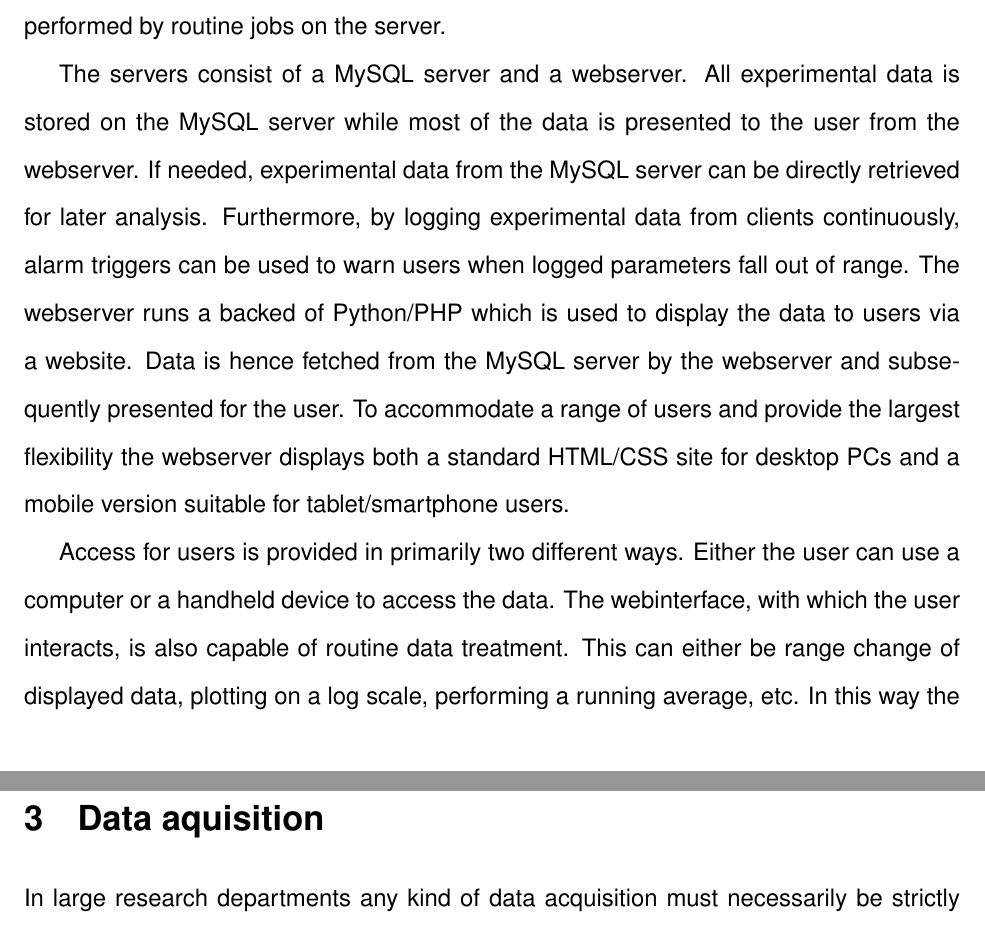
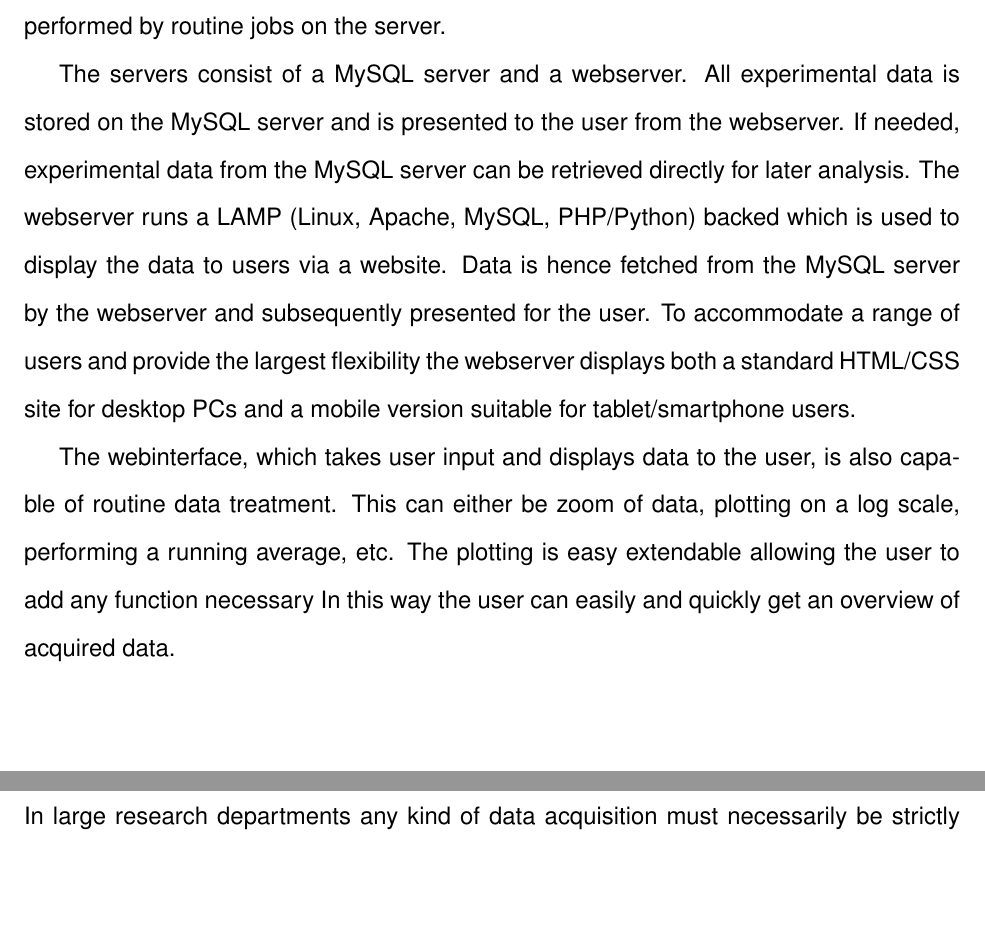
Before and after one commit to robertjensen/LoggingPaper, a LaTeX paper (paper.tex, which reads system_description.tex): two parts of pages 4 and 5 of 12, joined at a grey line, cut so that both start at the same text, the shorter picture padded with empty space. Compiled offline with pdfLaTeX.

Commit message:
Further improving the manuscript

```diff
--- a/system_description.tex
+++ b/system_description.tex
@@ -35,20 +35,17 @@ Backup of experimental data on the local client is hence, from a user's point
 of view, transparent as this can be performed by routine jobs on the server.
 
 The servers consist of a MySQL server and a webserver. All experimental data is
-stored on the MySQL server while most of the data is presented to the user from
-the webserver. If needed, experimental data from the MySQL server can be
-directly retrieved for later analysis. Furthermore, by logging experimental
-data from clients continuously, alarm triggers can be used to warn users when
-logged parameters fall out of range. The webserver runs a backed of Python/PHP
-which is used to display the data to users via a website. Data is hence fetched
-from the MySQL server by the webserver and subsequently presented for the user.
-To accommodate a range of users and provide the largest flexibility the
-webserver displays both a standard HTML/CSS site for desktop PCs and a mobile
-version suitable for tablet/smartphone users.
+stored on the MySQL server and is presented to the user from the webserver. If
+needed, experimental data from the MySQL server can be retrieved directly for
+later analysis. The webserver runs a LAMP (Linux, Apache, MySQL,
+PHP/Python) backed which is used to display the data to users via
+a website. Data is hence fetched from the MySQL server by the webserver and
+subsequently presented for the user. To accommodate a range of users and
+provide the largest flexibility the webserver displays both a standard HTML/CSS
+site for desktop PCs and a mobile version suitable for tablet/smartphone users.
 
-Access for users is provided in primarily two different ways. Either the user
-can use a computer or a handheld device to access the data. The webinterface,
-with which the user interacts, is also capable of routine data treatment. This
-can either be range change of displayed data, plotting on a log scale,
-performing a running average, etc. In this way the user can easily and quickly
-get an overview of acquired data.
+The webinterface, which takes user input and displays data to the user, is
+also capable of routine data treatment. This can either be zoom of data,
+plotting on a log scale, performing a running average, etc. The plotting is
+easy extendable allowing the user to add any function necessary  In this way
+the user can easily and quickly get an overview of acquired data.
```
Also changed, not shown: system_description.tex (2 more changed lines).
